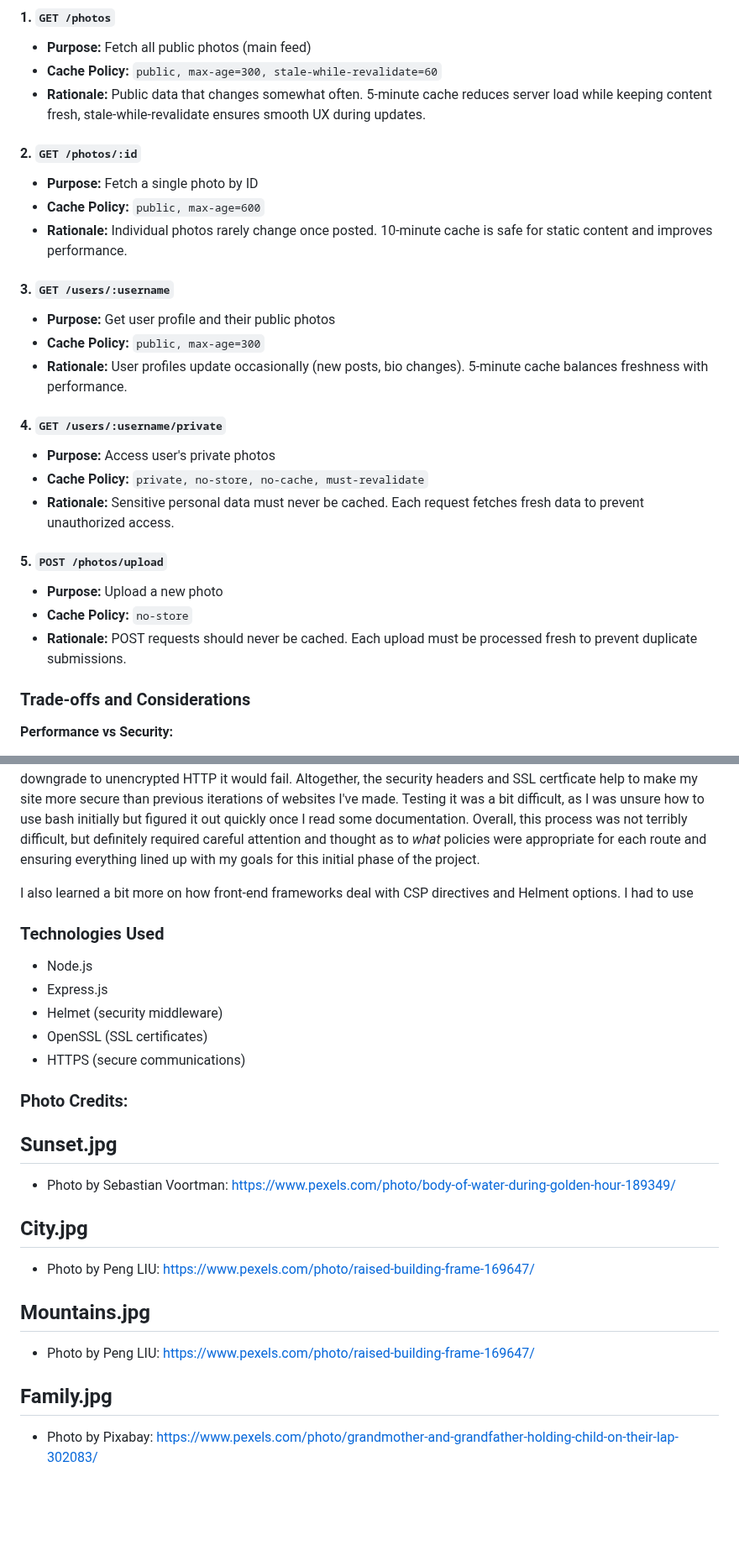
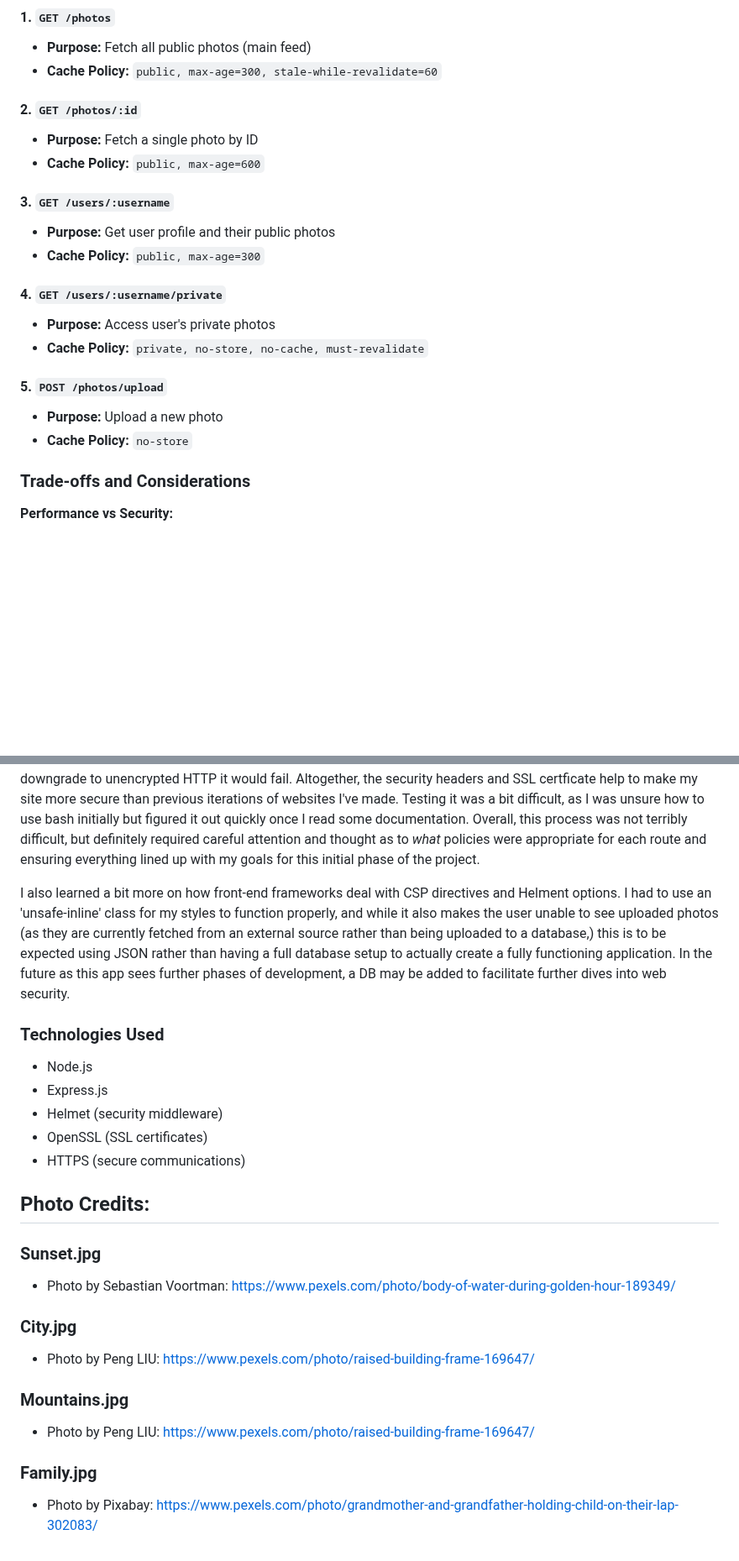
Before and after one commit to alexlsmitty/Secure-photoapp-project, a Markdown page: README.md, 2 parts joined by grey strips. Shown at 84% size. Rendered like a GitHub page; blank space fills up the shorter version.

Commit message:
updated readme for conciseness/formatting

```diff
--- a/README.md
+++ b/README.md
@@ -48,27 +48,22 @@ Frankly, while I would have liked to use Let's Encrypt I didn't want to bother w
 #### 1. `GET /photos`
 - **Purpose:** Fetch all public photos (main feed)
 - **Cache Policy:** `public, max-age=300, stale-while-revalidate=60`
-- **Rationale:** Public data that changes somewhat often. 5-minute cache reduces server load while keeping content fresh, stale-while-revalidate ensures smooth UX during updates.
 
 #### 2. `GET /photos/:id`
 - **Purpose:** Fetch a single photo by ID
 - **Cache Policy:** `public, max-age=600`
-- **Rationale:** Individual photos rarely change once posted. 10-minute cache is safe for static content and improves performance.
 
 #### 3. `GET /users/:username`
 - **Purpose:** Get user profile and their public photos
 - **Cache Policy:** `public, max-age=300`
-- **Rationale:** User profiles update occasionally (new posts, bio changes). 5-minute cache balances freshness with performance.
 
 #### 4. `GET /users/:username/private`
 - **Purpose:** Access user's private photos
 - **Cache Policy:** `private, no-store, no-cache, must-revalidate`
-- **Rationale:** Sensitive personal data must never be cached. Each request fetches fresh data to prevent unauthorized access.
 
 #### 5. `POST /photos/upload`
 - **Purpose:** Upload a new photo
 - **Cache Policy:** `no-store`
-- **Rationale:** POST requests should never be cached. Each upload must be processed fresh to prevent duplicate submissions.
 
 ### Trade-offs and Considerations
 
@@ -106,7 +101,7 @@ curl -k -I https://localhost:3000/photos
 
 While the SSL certificate certainly helps the security of my website, I found it to be the easiest part of developing the initial security foundation in comparison to setting up the Helmet security headers. This took a while to do correctly, but is *extremely powerful* as it allows me to whitelist only my website as a source for scripts and other resources. It prevents XSS or cross-site scripting attacks from occuring because of this, and clickjacking attacks are prevented with the X-Frame-Options set to DENY. All future connections are forced to use HTTPS, so even if someone tried to downgrade to unencrypted HTTP it would fail. Altogether, the security headers and SSL certficate help to make my site more secure than previous iterations of websites I've made. Testing it was a bit difficult, as I was unsure how to use bash initially but figured it out quickly once I read some documentation. Overall, this process was not terribly difficult, but definitely required careful attention and thought as to *what* policies were appropriate for each route and ensuring everything lined up with my goals for this initial phase of the project.
 
-I also learned a bit more on how front-end frameworks deal with CSP directives and Helment options. I had to use
+I also learned a bit more on how front-end frameworks deal with CSP directives and Helment options. I had to use an 'unsafe-inline' class for my styles to function properly, and while it also makes the user unable to see uploaded photos (as they are currently fetched from an external source rather than being uploaded to a database,) this is to be expected using JSON rather than having a full database setup to actually create a fully functioning application. In the future as this app sees further phases of development, a DB may be added to facilitate further dives into web security.
 
 ### Technologies Used
 
@@ -117,15 +112,15 @@ I also learned a bit more on how front-end frameworks deal with CSP directives a
 - HTTPS (secure communications)
 
 
-### Photo Credits:
-## Sunset.jpg
+## Photo Credits:
+### Sunset.jpg
 - Photo by Sebastian Voortman: https://www.pexels.com/photo/body-of-water-during-golden-hour-189349/
 
-## City.jpg
+### City.jpg
 - Photo by Peng LIU: https://www.pexels.com/photo/raised-building-frame-169647/
 
-## Mountains.jpg
+### Mountains.jpg
 - Photo by Peng LIU: https://www.pexels.com/photo/raised-building-frame-169647/
 
-## Family.jpg
+### Family.jpg
 - Photo by Pixabay: https://www.pexels.com/photo/grandmother-and-grandfather-holding-child-on-their-lap-302083/
```
Also changed, not shown: other parts of README.md (+1 -1 lines).
